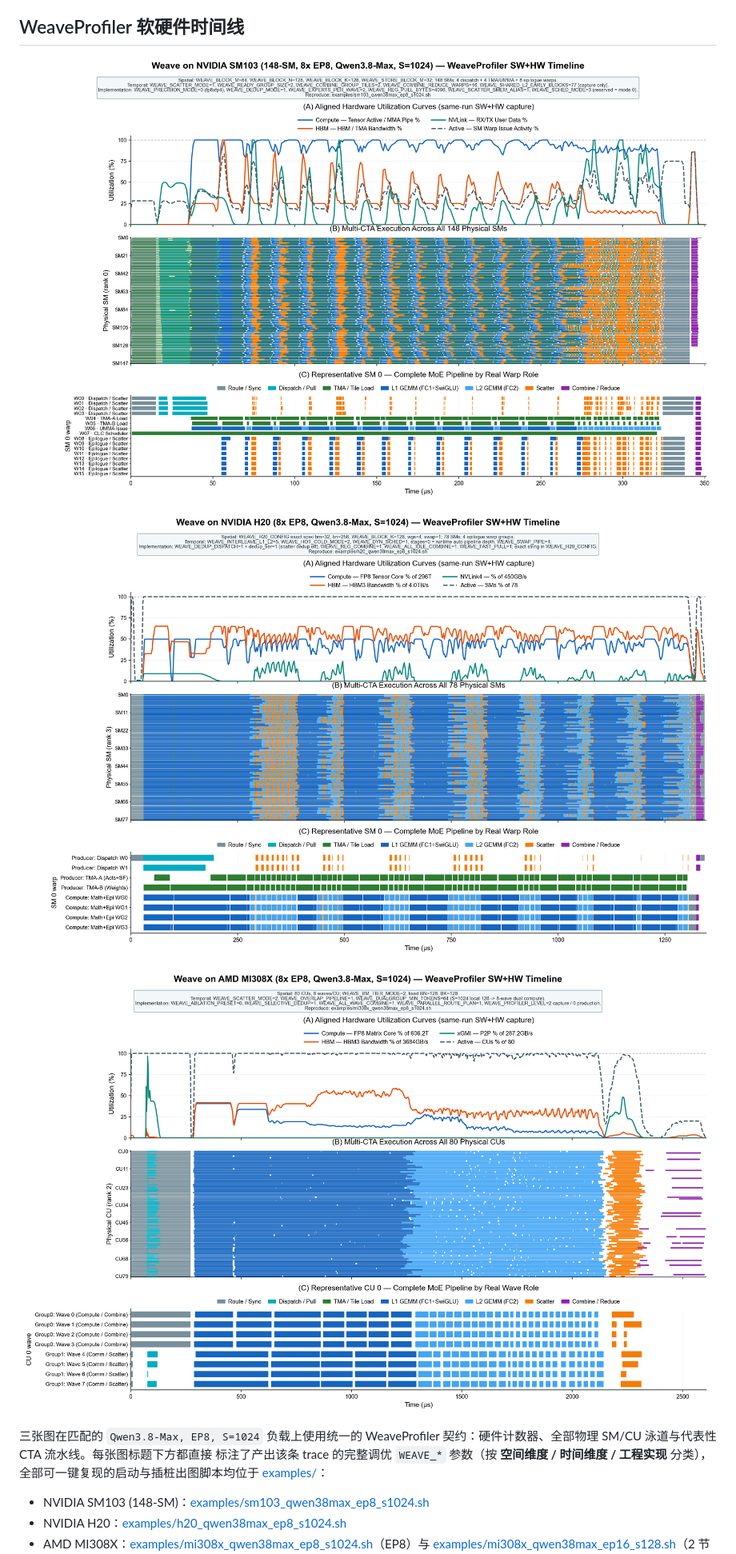
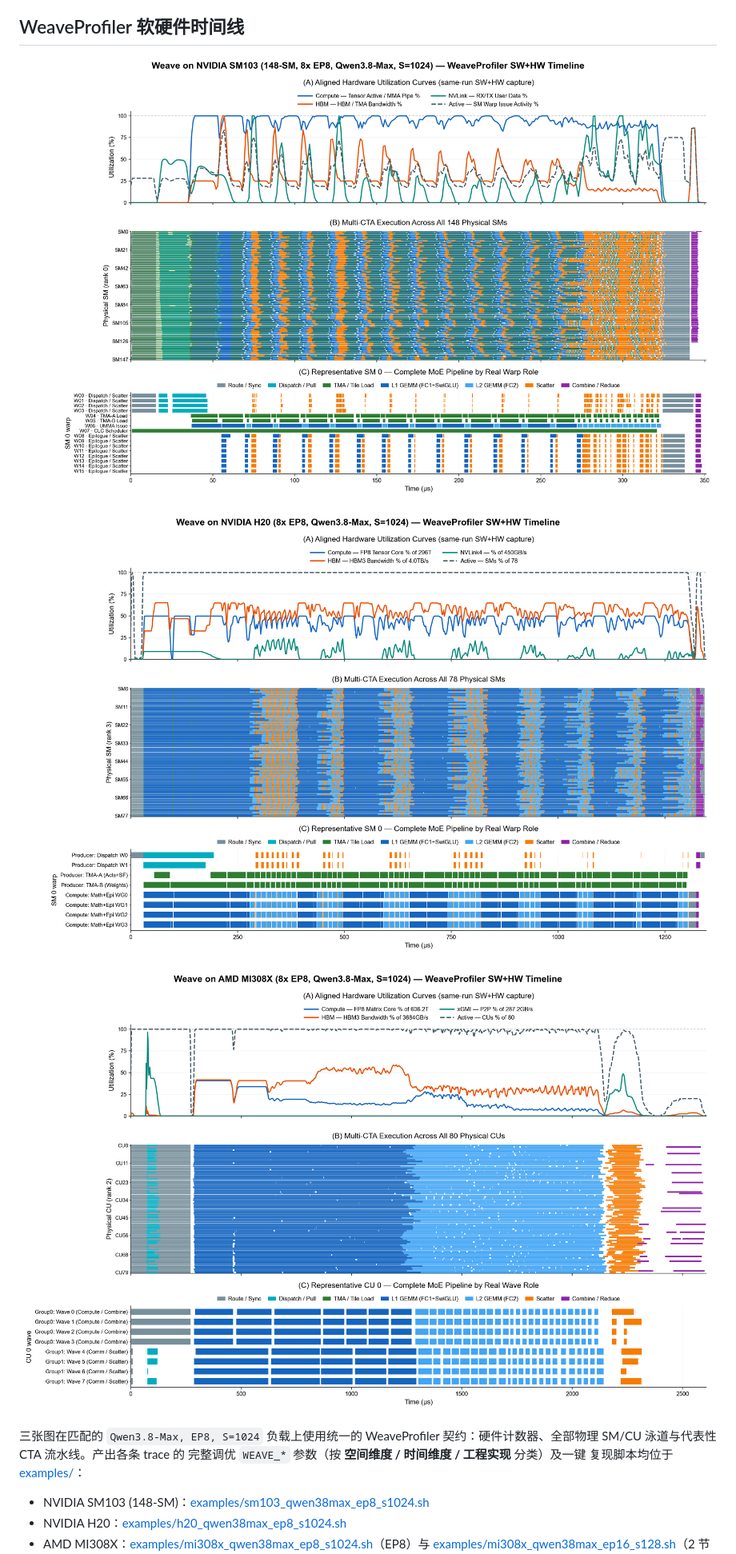
Before and after one commit to ziyuhuang123/weave, a Markdown page: README_zh.md, the part around the change. Shown at 80% size. GitHub-like rendering; pictures changed too: docs/figures/weaveprofiler_h20_timeline.png, docs/figures/weaveprofiler_mi308x_timeline.png, docs/figures/weaveprofiler_sm103_timeline.png.

```diff
--- a/README_zh.md
+++ b/README_zh.md
@@ -116,9 +116,9 @@ FP8 Tensor Core 活跃度封顶在 `58%` 以下。
 ![AMD MI308X WeaveProfiler SW+HW 时间线](docs/figures/weaveprofiler_mi308x_timeline.png)
 
 三张图在匹配的 `Qwen3.8-Max, EP8, S=1024` 负载上使用统一的 WeaveProfiler
-契约：硬件计数器、全部物理 SM/CU 泳道与代表性 CTA 流水线。每张图标题下方都直接
-标注了产出该条 trace 的完整调优 `WEAVE_*` 参数（按 **空间维度 / 时间维度 / 工程实现**
-分类），全部可一键复现的启动与插桩出图脚本均位于 [examples/](examples/README_zh.md)：
+契约：硬件计数器、全部物理 SM/CU 泳道与代表性 CTA 流水线。产出各条 trace 的
+完整调优 `WEAVE_*` 参数（按 **空间维度 / 时间维度 / 工程实现** 分类）及一键
+复现脚本均位于 [examples/](examples/README_zh.md)：
 
 - NVIDIA SM103 (148-SM)：[examples/sm103_qwen38max_ep8_s1024.sh](examples/sm103_qwen38max_ep8_s1024.sh)
 - NVIDIA H20：[examples/h20_qwen38max_ep8_s1024.sh](examples/h20_qwen38max_ep8_s1024.sh)
```
Also changed, not shown: README.md (+3 -4 lines).
